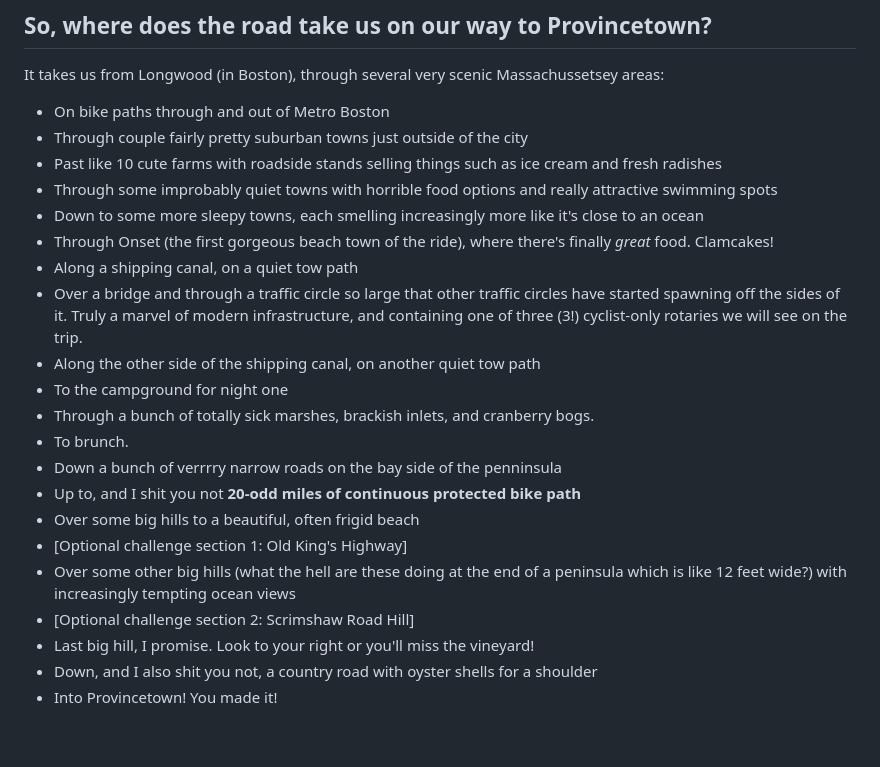
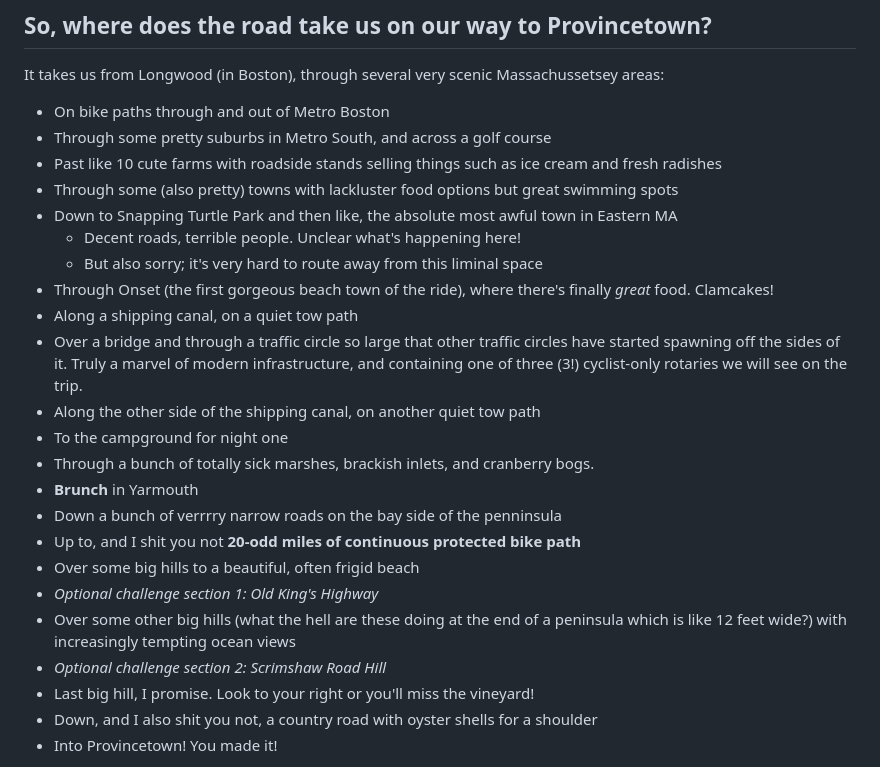
Before and after one commit to gsass/pretty.bike, a Markdown page: content/ride_route.md, the part around the change. GitHub-like rendering; blank space fills up the shorter version.

Commit message:
Warn people about Lakeville

```diff
--- a/content/ride_route.md
+++ b/content/ride_route.md
@@ -6,23 +6,25 @@
 
 It takes us from Longwood (in Boston), through several very scenic Massachussetsey areas:
 - On bike paths through and out of Metro Boston
-- Through couple fairly pretty suburban towns just outside of the city
+- Through some pretty suburbs in Metro South, and across a golf course
 - Past like 10 cute farms with roadside stands selling things such as ice cream and fresh radishes
-- Through some improbably quiet towns with horrible food options and really attractive swimming spots
-- Down to some more sleepy towns, each smelling increasingly more like it's close to an ocean
+- Through some (also pretty) towns with lackluster food options but great swimming spots
+- Down to Snapping Turtle Park and then like, the absolute most awful town in Eastern MA
+  - Decent roads, terrible people. Unclear what's happening here!
+  - But also sorry; it's very hard to route away from this liminal space
 - Through Onset (the first gorgeous beach town of the ride), where there's finally _great_ food. Clamcakes!
 - Along a shipping canal, on a quiet tow path
 - Over a bridge and through a traffic circle so large that other traffic circles have started spawning off the sides of it. Truly a marvel of modern infrastructure, and containing one of three (3!) cyclist-only rotaries we will see on the trip.
 - Along the other side of the shipping canal, on another quiet tow path
 - To the campground for night one
 - Through a bunch of totally sick marshes, brackish inlets, and cranberry bogs.
-- To brunch.
+- **Brunch** in Yarmouth
 - Down a bunch of verrrry narrow roads on the bay side of the penninsula
 - Up to, and I shit you not **20-odd miles of continuous protected bike path**
 - Over some big hills to a beautiful, often frigid beach
-- [Optional challenge section 1: Old King's Highway]
+- _Optional challenge section 1: Old King's Highway_
 - Over some other big hills (what the hell are these doing at the end of a peninsula which is like 12 feet wide?) with increasingly tempting ocean views
-- [Optional challenge section 2: Scrimshaw Road Hill]
+- _Optional challenge section 2: Scrimshaw Road Hill_
 - Last big hill, I promise. Look to your right or you'll miss the vineyard!
 - Down, and I also shit you not, a country road with oyster shells for a shoulder
 - Into Provincetown! You made it!
```
